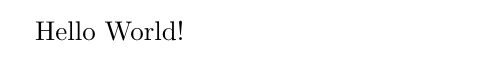
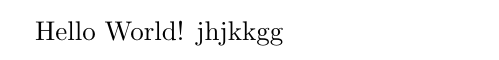
Before and after one commit to Jeremy-F/gomokuV3, a LaTeX document (src/main/resources/Rapport.tex): part of the page, cut so that both start at the same text. Compiled offline with pdfLaTeX.

Commit message:
modified report

```diff
--- a/src/main/resources/Rapport.tex
+++ b/src/main/resources/Rapport.tex
@@ -1,4 +1,5 @@
 \documentclass{article}
 \begin{document}
   Hello World!
+  jhjkkgg
 \end{document}
```
